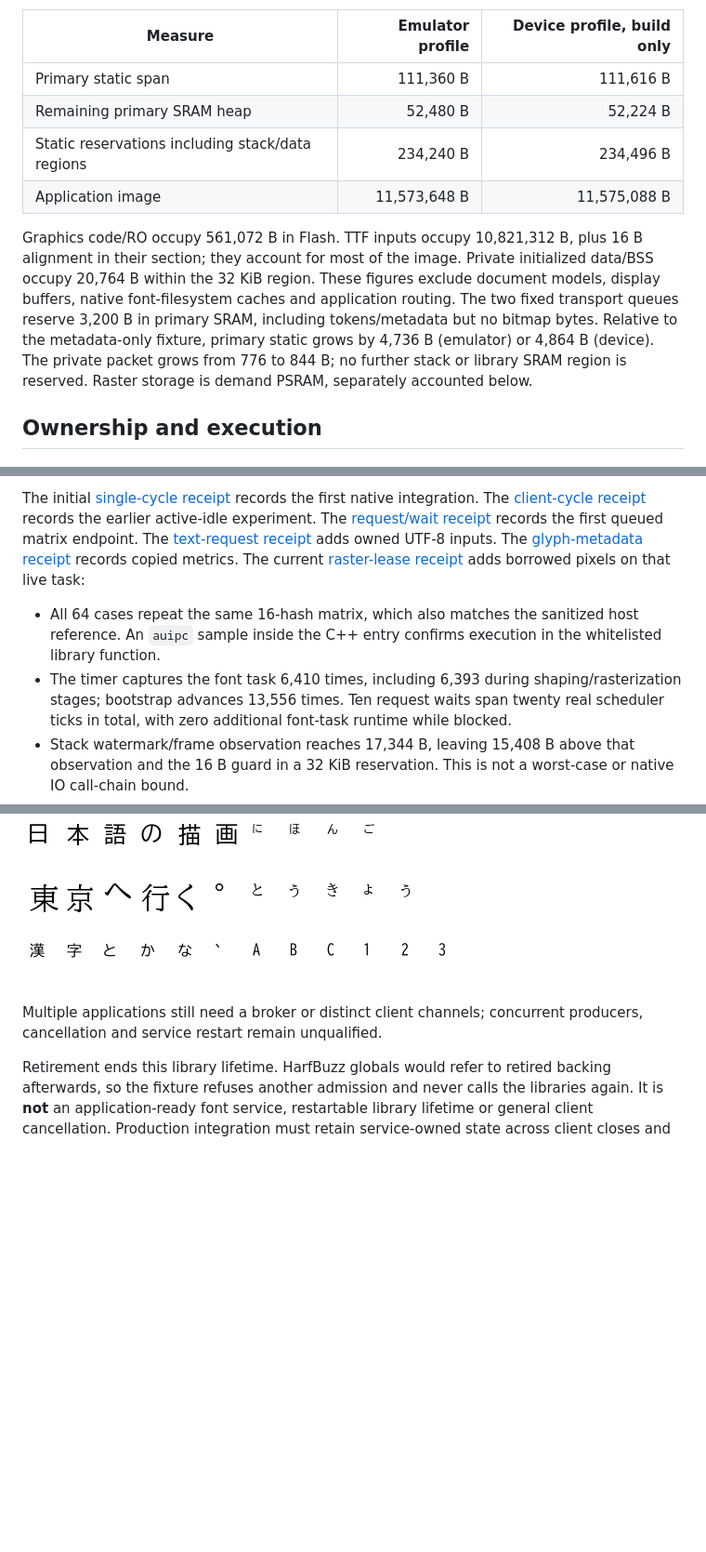
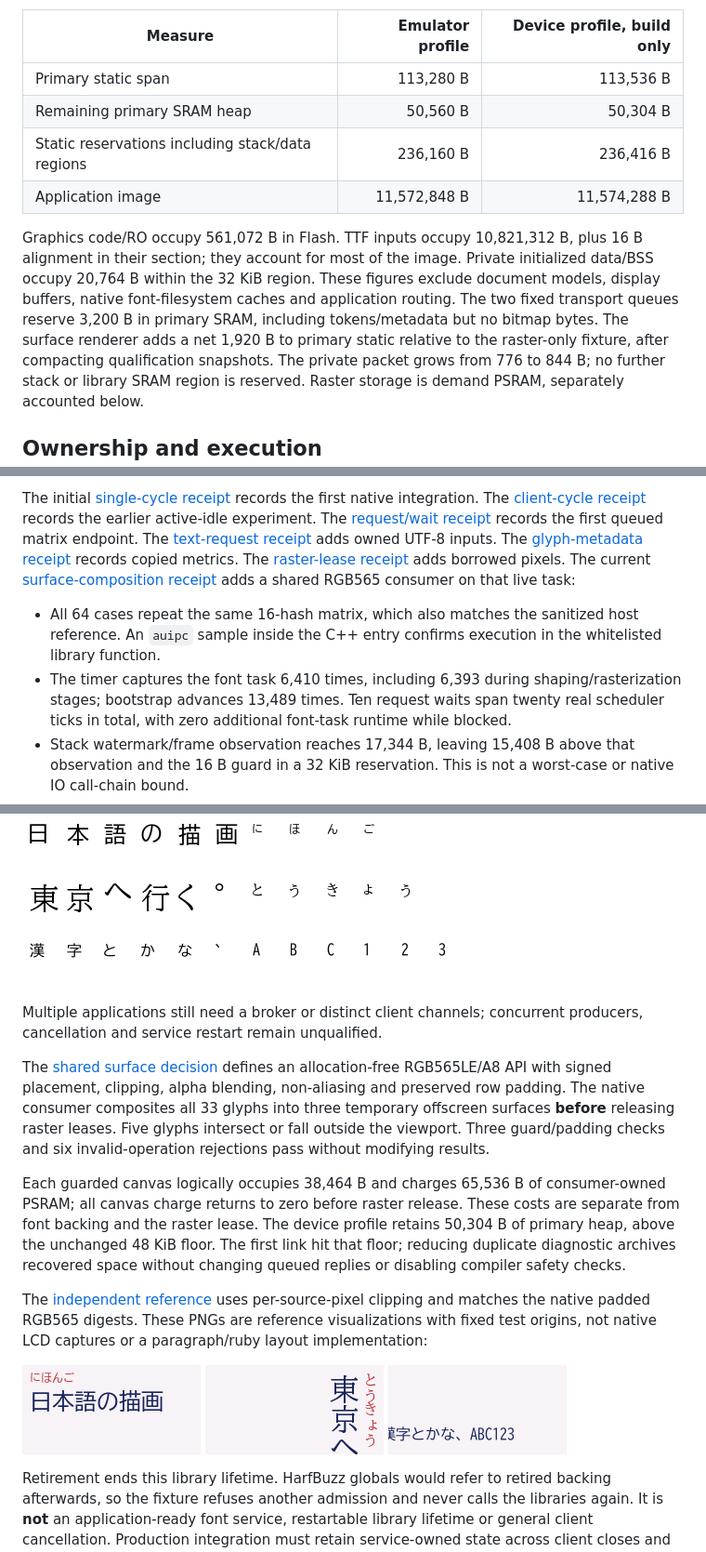
Before and after one commit to masanork/nihos, a Markdown page: docs/native-graphics.md, 3 parts joined by grey strips. Shown at 93% size. GitHub-like rendering; pictures changed too: docs/measurements/2026-10-28-surface-clipped.png (added), docs/measurements/2026-10-28-surface-horizontal.png (added), docs/measurements/2026-10-28-surface-vertical.png (added); blank space fills up the shorter version.

Commit message:
Composite borrowed A8 glyphs onto shared RGB565 surfaces

```diff
--- a/docs/native-graphics.md
+++ b/docs/native-graphics.md
@@ -76,10 +76,10 @@ including unused library-region capacity. Two clients share those regions.
 
 | Measure | Emulator profile | Device profile, build only |
 | --- | ---: | ---: |
-| Primary static span | 111,360 B | 111,616 B |
-| Remaining primary SRAM heap | 52,480 B | 52,224 B |
-| Static reservations including stack/data regions | 234,240 B | 234,496 B |
-| Application image | 11,573,648 B | 11,575,088 B |
+| Primary static span | 113,280 B | 113,536 B |
+| Remaining primary SRAM heap | 50,560 B | 50,304 B |
+| Static reservations including stack/data regions | 236,160 B | 236,416 B |
+| Application image | 11,572,848 B | 11,574,288 B |
 
 Graphics code/RO occupy 561,072 B in Flash. TTF inputs occupy 10,821,312 B,
 plus 16 B alignment in their section; they account for most of the image.
@@ -87,8 +87,8 @@ Private initialized data/BSS occupy 20,764 B within the 32 KiB region. These
 figures exclude document models, display buffers, native font-filesystem
 caches and application routing. The two fixed transport queues reserve
 3,200 B in primary SRAM, including tokens/metadata but no bitmap bytes.
-Relative to the metadata-only fixture, primary static grows by 4,736 B
-(emulator) or 4,864 B (device). The private packet grows from 776 to 844 B;
+The surface renderer adds a net 1,920 B to primary static relative to the
+raster-only fixture, after compacting qualification snapshots. The private packet grows from 776 to 844 B;
 no further stack or library SRAM region is reserved. Raster storage is demand
 PSRAM, separately accounted below.
 
@@ -118,15 +118,17 @@ records the first queued matrix endpoint. The
 [text-request receipt](measurements/2026-10-28-native-font-text-requests.json)
 adds owned UTF-8 inputs. The
 [glyph-metadata receipt](measurements/2026-10-28-native-font-glyph-metadata.json)
-records copied metrics. The current
+records copied metrics. The
 [raster-lease receipt](measurements/2026-10-28-native-font-raster-leases.json)
-adds borrowed pixels on that live task:
+adds borrowed pixels. The current
+[surface-composition receipt](measurements/2026-10-28-native-surface-composition.json)
+adds a shared RGB565 consumer on that live task:
 
 - All 64 cases repeat the same 16-hash matrix, which also matches the
   sanitized host reference. An `auipc` sample inside the C++ entry confirms
   execution in the whitelisted library function.
 - The timer captures the font task 6,410 times, including 6,393 during
-  shaping/rasterization stages; bootstrap advances 13,556 times.
+  shaping/rasterization stages; bootstrap advances 13,489 times.
   Ten request waits span twenty real scheduler ticks in total, with zero
   additional font-task runtime while blocked.
 - Stack watermark/frame observation reaches 17,344 B, leaving 15,408 B above
@@ -198,6 +200,29 @@ it does not apply paragraph/ruby placement or present on a native display.
 Multiple applications still need a broker or distinct client channels;
 concurrent producers, cancellation and service restart remain unqualified.
 
+The [shared surface decision](adr/0048-borrowed-rgb565-surfaces.md) defines an
+allocation-free RGB565LE/A8 API with signed placement, clipping, alpha blending,
+non-aliasing and preserved row padding. The native consumer composites all 33
+glyphs into three temporary offscreen surfaces **before** releasing raster
+leases. Five glyphs intersect or fall outside the viewport. Three guard/padding
+checks and six invalid-operation rejections pass without modifying results.
+
+Each guarded canvas logically occupies 38,464 B and charges 65,536 B of
+consumer-owned PSRAM; all canvas charge returns to zero before raster release.
+These costs are separate from font backing and the raster lease. The device
+profile retains 50,304 B of primary heap, above the unchanged 48 KiB floor.
+The first link hit that floor; reducing duplicate diagnostic archives recovered
+space without changing queued replies or disabling compiler safety checks.
+
+The [independent reference](measurements/2026-10-28-surface-reference.json)
+uses per-source-pixel clipping and matches the native padded RGB565 digests.
+These PNGs are reference visualizations with fixed test origins, not native
+LCD captures or a paragraph/ruby layout implementation:
+
+![Horizontal body and ruby runs](measurements/2026-10-28-surface-horizontal.png)
+![Vertical runs clipped to the viewport](measurements/2026-10-28-surface-vertical.png)
+![Negative horizontal origin clipped at the left](measurements/2026-10-28-surface-clipped.png)
+
 Retirement ends this library lifetime. HarfBuzz globals would refer to retired
 backing afterwards, so the fixture refuses another admission and never calls
 the libraries again. It is **not** an application-ready font service, restartable
```
Also changed, not shown: docs/adr/0048-borrowed-rgb565-surfaces.md (added, +47 -0 lines), docs/graphics-font-worker.md (+3 -1 lines), 11 other files.
